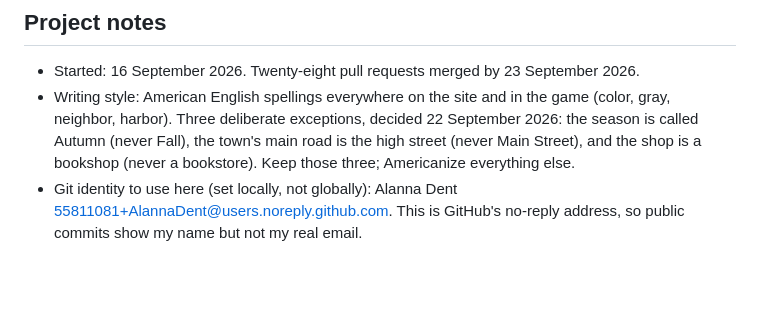
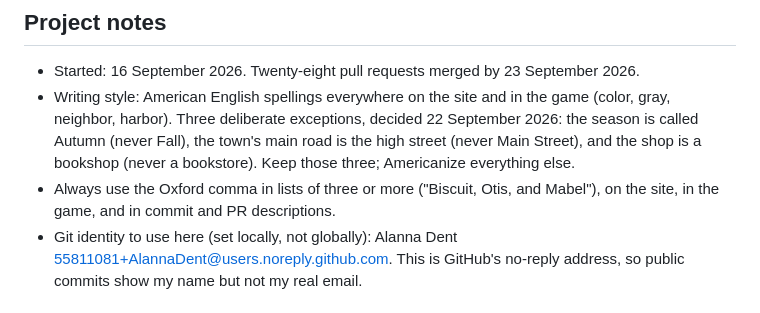
Before and after one commit to AlannaDent/personal-website, a Markdown page: CLAUDE.md, the part around the change. GitHub-like rendering; blank space fills up the shorter version.

Commit message:
Add the Oxford comma to the house writing rules
Co-Authored-By: Claude Opus 5.5 <noreply@anthropic.com>

```diff
--- a/CLAUDE.md
+++ b/CLAUDE.md
@@ -37,6 +37,8 @@ website and, along the way, learn GitHub and the basics of pushing code in a han
   is called Autumn (never Fall), the town's main road is the high street (never Main
   Street), and the shop is a bookshop (never a bookstore). Keep those three; Americanize
   everything else.
+- Always use the Oxford comma in lists of three or more ("Biscuit, Otis, and Mabel"), on the
+  site, in the game, and in commit and PR descriptions.
 - Git identity to use here (set locally, not globally): Alanna Dent
   <55811081+AlannaDent@users.noreply.github.com>. This is GitHub's no-reply address, so
   public commits show my name but not my real email.
```
